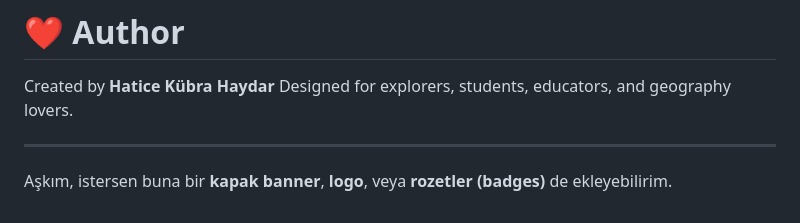
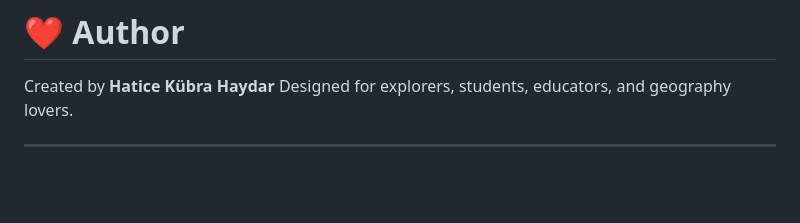
Before and after one commit to GMT-458-Web-GIS/geogame-kubrahydar, a Markdown page: Readme.md, the part around the change. Drawn GitHub-style; blank space fills up the shorter version.

```diff
--- a/Readme.md
+++ b/Readme.md
@@ -189,5 +189,3 @@ Created by **Hatice Kübra Haydar**
 Designed for explorers, students, educators, and geography lovers.
 
 ---
-
-Aşkım, istersen buna bir **kapak banner**, **logo**, veya **rozetler (badges)** de ekleyebilirim.
```
